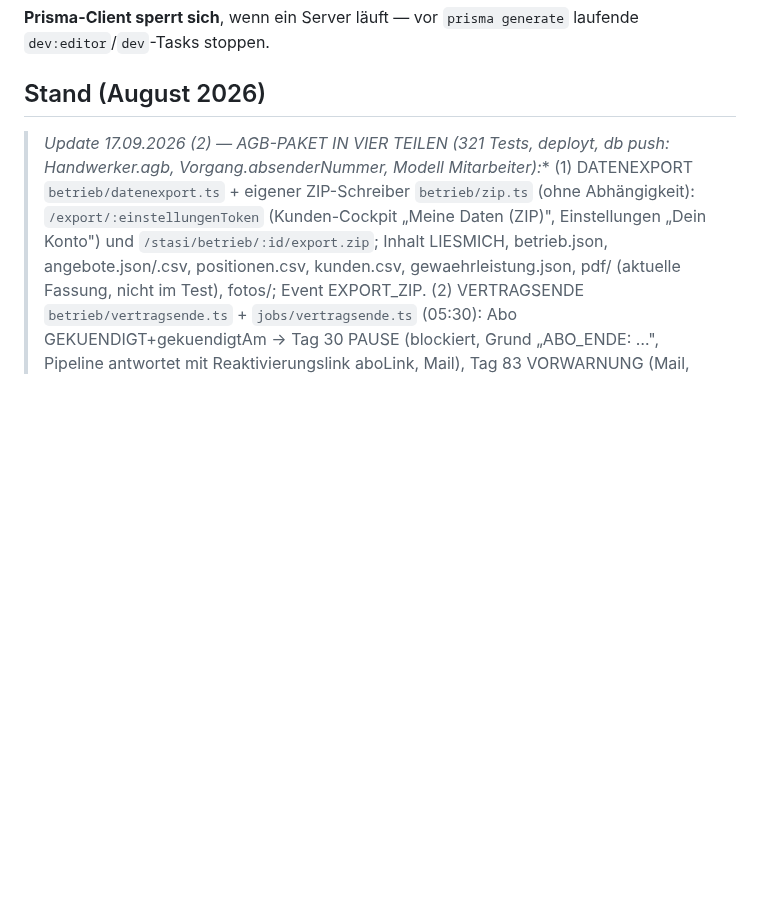
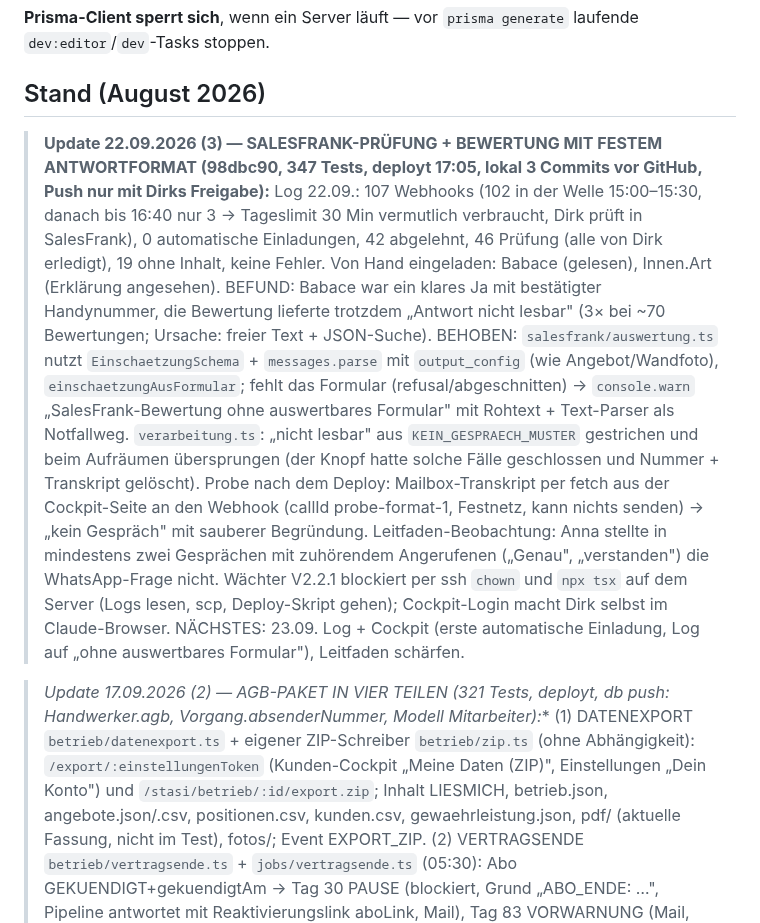
Before and after one commit to Produktwerke/auftragsboss, a Markdown page: CLAUDE.md, the part around the change. Rendered like a GitHub page; blank space fills up the shorter version.

Commit message:
Doku: SalesFrank-Pruefung 22.09. (3), Bewertung mit festem Antwortformat
Co-Authored-By: Claude Fable 5.1 <noreply@anthropic.com>

```diff
--- a/CLAUDE.md
+++ b/CLAUDE.md
@@ -135,6 +135,20 @@ Tools — in PowerShell voranstellen:
 laufende `dev:editor`/`dev`-Tasks stoppen.
 
 ## Stand (August 2026)
+
+> **Update 22.09.2026 (3) — SALESFRANK-PRÜFUNG + BEWERTUNG MIT FESTEM ANTWORTFORMAT (98dbc90, 347 Tests, deployt 17:05, lokal 3 Commits vor GitHub, Push nur mit Dirks Freigabe):**
+>   Log 22.09.: 107 Webhooks (102 in der Welle 15:00–15:30, danach bis 16:40 nur 3 → Tageslimit 30 Min vermutlich verbraucht, Dirk prüft in
+>   SalesFrank), 0 automatische Einladungen, 42 abgelehnt, 46 Prüfung (alle von Dirk erledigt), 19 ohne Inhalt, keine Fehler. Von Hand eingeladen:
+>   Babace (gelesen), Innen.Art (Erklärung angesehen). BEFUND: Babace war ein klares Ja mit bestätigter Handynummer, die Bewertung lieferte
+>   trotzdem „Antwort nicht lesbar" (3× bei ~70 Bewertungen; Ursache: freier Text + JSON-Suche). BEHOBEN: `salesfrank/auswertung.ts` nutzt
+>   `EinschaetzungSchema` + `messages.parse` mit `output_config` (wie Angebot/Wandfoto), `einschaetzungAusFormular`; fehlt das Formular
+>   (refusal/abgeschnitten) → `console.warn` „SalesFrank-Bewertung ohne auswertbares Formular" mit Rohtext + Text-Parser als Notfallweg.
+>   `verarbeitung.ts`: „nicht lesbar" aus `KEIN_GESPRAECH_MUSTER` gestrichen und beim Aufräumen übersprungen (der Knopf hatte solche Fälle
+>   geschlossen und Nummer + Transkript gelöscht). Probe nach dem Deploy: Mailbox-Transkript per fetch aus der Cockpit-Seite an den Webhook
+>   (callId probe-format-1, Festnetz, kann nichts senden) → „kein Gespräch" mit sauberer Begründung. Leitfaden-Beobachtung: Anna stellte in
+>   mindestens zwei Gesprächen mit zuhörendem Angerufenen („Genau", „verstanden") die WhatsApp-Frage nicht. Wächter V2.2.1 blockiert per ssh
+>   `chown` und `npx tsx` auf dem Server (Logs lesen, scp, Deploy-Skript gehen); Cockpit-Login macht Dirk selbst im Claude-Browser.
+>   NÄCHSTES: 23.09. Log + Cockpit (erste automatische Einladung, Log auf „ohne auswertbares Formular"), Leitfaden schärfen.
 
 > **Update 17.09.2026 (2) — AGB-PAKET IN VIER TEILEN (321 Tests, deployt, db push: Handwerker.agb*, Vorgang.absenderNummer, Modell Mitarbeiter):**
 >   (1) DATENEXPORT `betrieb/datenexport.ts` + eigener ZIP-Schreiber `betrieb/zip.ts` (ohne Abhängigkeit): `/export/:einstellungenToken`
```
